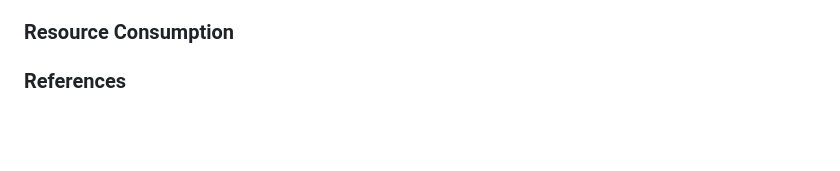
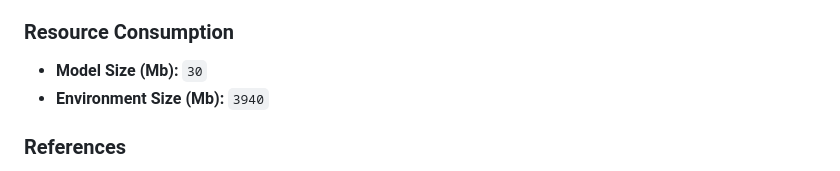
Before and after one commit to ersilia-os/eos3804, a Markdown page: README.md, the part around the change. Drawn GitHub-style; blank space fills up the shorter version.

Commit message:
updating readme [skip ci]

```diff
--- a/README.md
+++ b/README.md
@@ -39,6 +39,8 @@ Below are the **Output Columns** of the model:
 - **S3 Storage**: [https://ersilia-models-zipped.s3.eu-central-1.amazonaws.com/eos3804.zip](https://ersilia-models-zipped.s3.eu-central-1.amazonaws.com/eos3804.zip)
 
 ### Resource Consumption
+- **Model Size (Mb):** `30`
+- **Environment Size (Mb):** `3940`
 
 
 ### References
```
